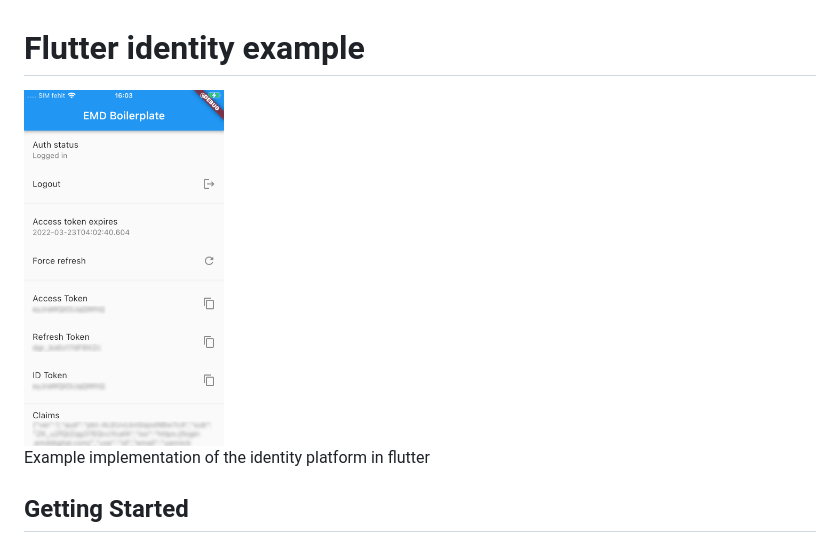
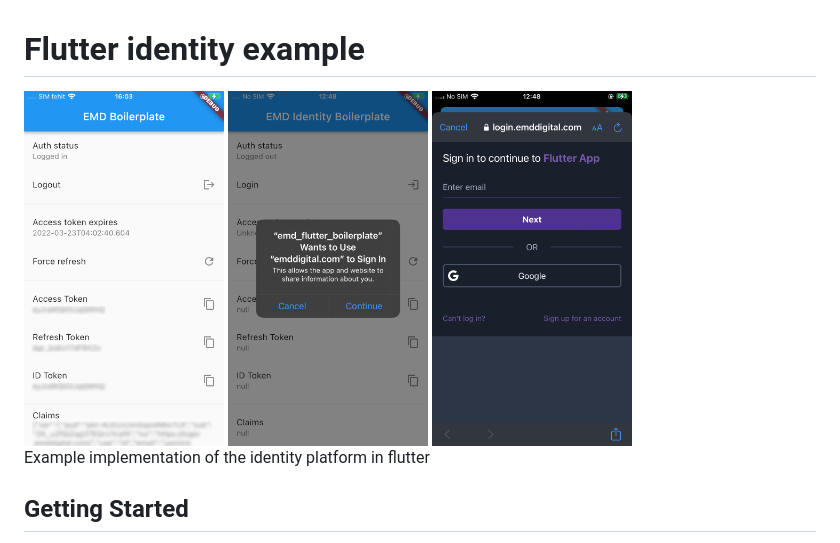
Before and after one commit to emdgroup/flutter_identity, a Markdown page: README.md, the part around the change. GitHub-like rendering; pictures changed too: login_dialog.PNG (added), login_form.PNG (added).

Commit message:
doc(readme): Added additional screenshots

```diff
--- a/README.md
+++ b/README.md
@@ -1,6 +1,8 @@
 # Flutter identity example
 
 <img src="./screenshot.PNG" width="200" />
+<img src="./login_dialog.PNG" width="200" />
+<img src="./login_form.PNG" width="200" />
 
 Example implementation of the identity platform in flutter
 
```
